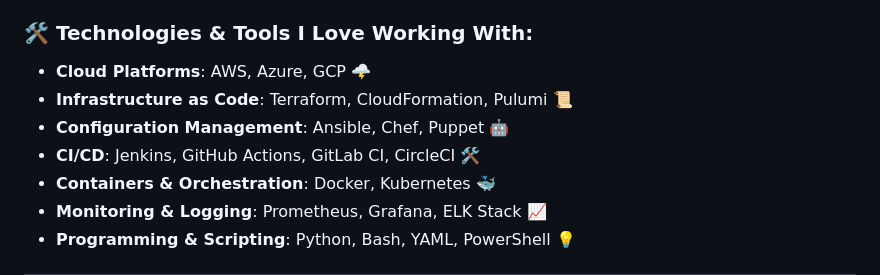
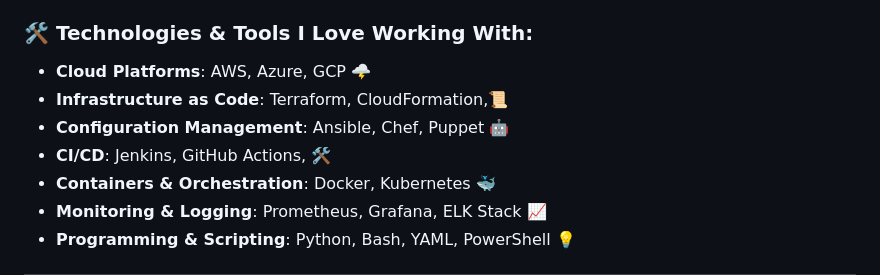
Before and after one commit to cloudpost03/cloudpost03, a Markdown page: README.md, the part around the change. Rendered like a GitHub page.

```diff
--- a/README.md
+++ b/README.md
@@ -34,9 +34,9 @@
 --
 ### 🛠️ Technologies & Tools I Love Working With:
 - **Cloud Platforms**: AWS, Azure, GCP 🌩️
-- **Infrastructure as Code**: Terraform, CloudFormation, Pulumi 📜
+- **Infrastructure as Code**: Terraform, CloudFormation,📜
 - **Configuration Management**: Ansible, Chef, Puppet 🤖
-- **CI/CD**: Jenkins, GitHub Actions, GitLab CI, CircleCI 🛠️
+- **CI/CD**: Jenkins, GitHub Actions, 🛠️
 - **Containers & Orchestration**: Docker, Kubernetes 🐳
 - **Monitoring & Logging**: Prometheus, Grafana, ELK Stack 📈
 - **Programming & Scripting**: Python, Bash, YAML, PowerShell 💡
```
